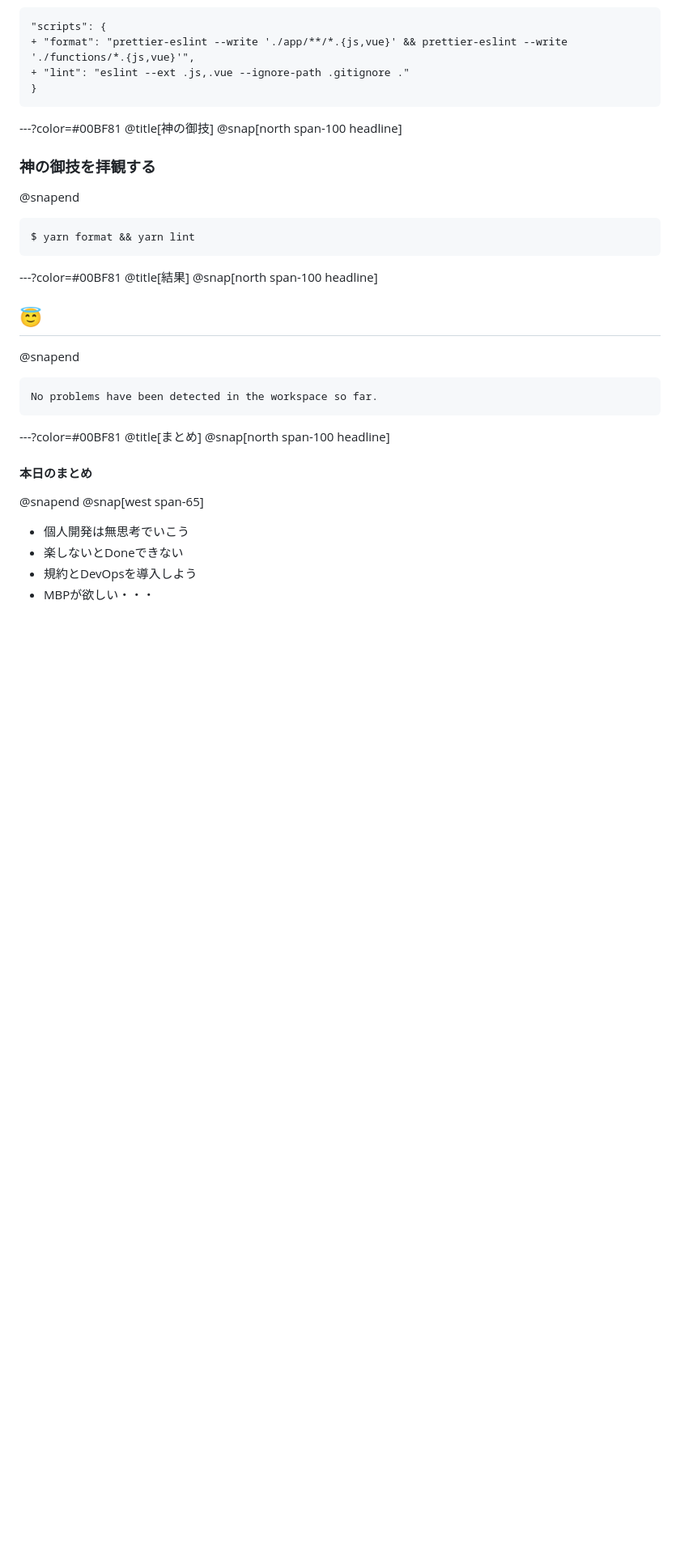
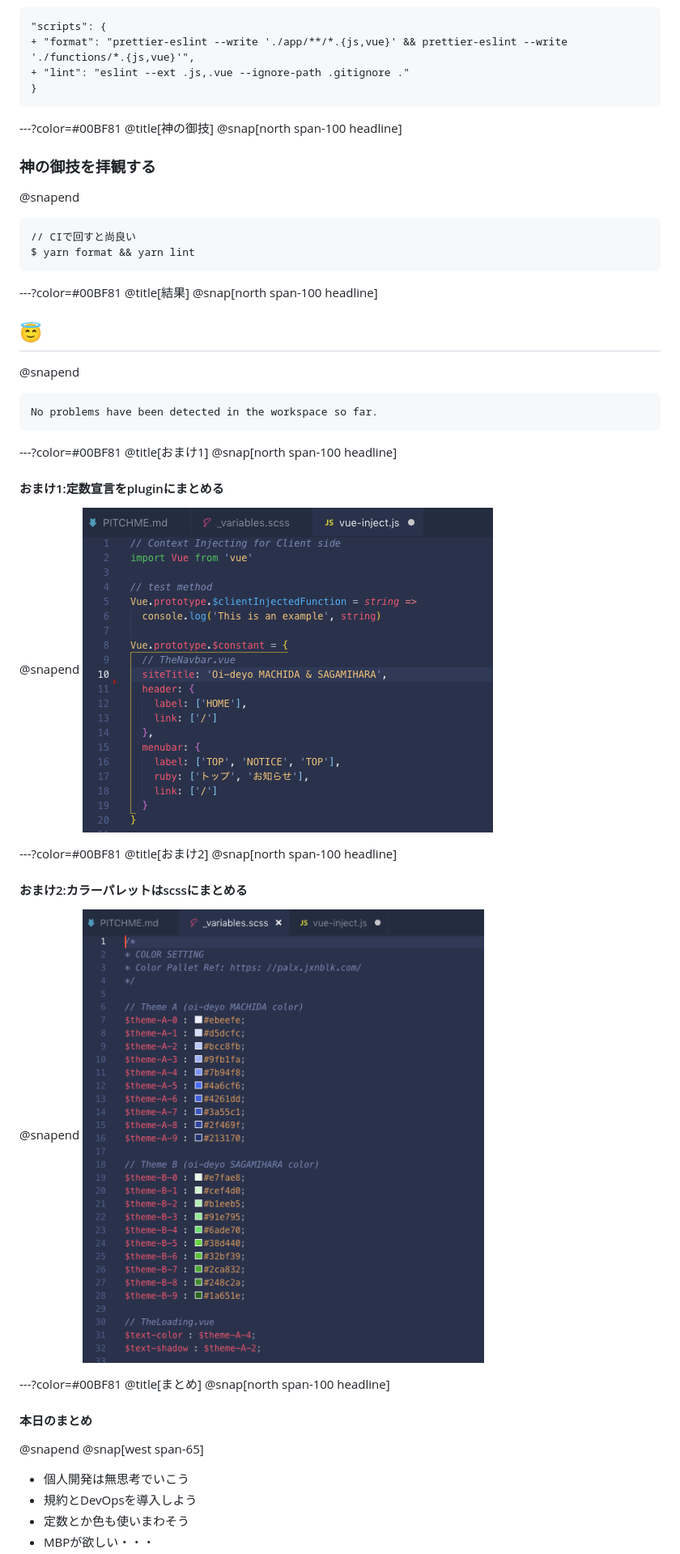
Before and after one commit to Skmt3P/gitpitch, a Markdown page: PITCHME.md, the part around the change printed below. Shown: that part at 81% size. Rendered like a GitHub page; pictures changed too: assets/img/plugin.png (added), assets/img/scss.png (added); blank space fills up the shorter version.

Commit message:
hi

````diff
--- a/PITCHME.md
+++ b/PITCHME.md
@@ -139,6 +139,7 @@ $ yarn add --dev eslint eslint-config-prettier
 ### 神の御技を拝観する
 @snapend
 ```
+// CIで回すと尚良い
 $ yarn format && yarn lint
 ```
 
@@ -152,14 +153,28 @@ No problems have been detected in the workspace so far.
 ```
 
 ---?color=#00BF81
+@title[おまけ1]
+@snap[north span-100 headline]
+#### おまけ1:定数宣言をpluginにまとめる
+@snapend
+![](assets/img/plugin.png)
+
+---?color=#00BF81
+@title[おまけ2]
+@snap[north span-100 headline]
+#### おまけ2:カラーパレットはscssにまとめる
+@snapend
+![](assets/img/scss.png)
+
+---?color=#00BF81
 @title[まとめ]
 @snap[north span-100 headline]
 #### 本日のまとめ
 @snapend
 @snap[west span-65]
 - 個人開発は無思考でいこう <br>
-- 楽しないとDoneできない <br>
 - 規約とDevOpsを導入しよう <br>
+- 定数とか色も使いまわそう <br>
 - MBPが欲しい・・・ <br>
 - 技術書典6よろしくね！
 @snapend
````
Also changed, not shown: other parts of PITCHME.md (+1 -1 lines).
